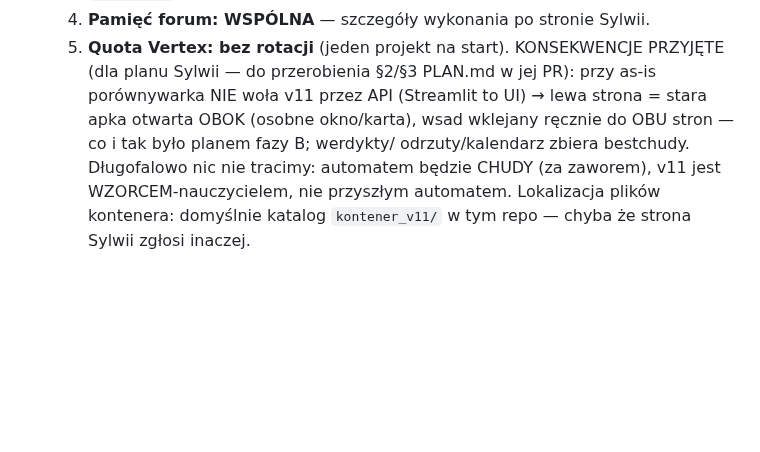
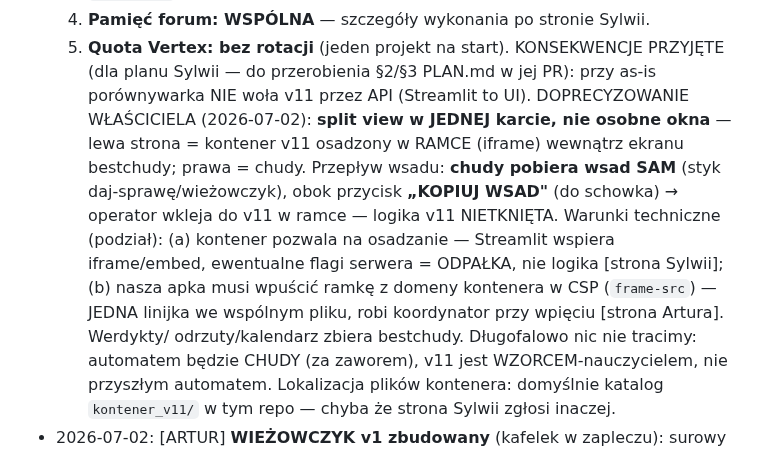
Before and after one commit to szturchaczysko-cpu/szturchacz-cloud, a Markdown page: COORDYNACJA.md, the part around the change. Drawn GitHub-style; blank space fills up the shorter version.

Commit message:
Doprecyzowanie wlasciciela: split view w JEDNEJ karcie (v11 w iframe) + przycisk KOPIUJ WSAD (chudy pobiera sam ze styku, operator wkleja do v11; logika v11 nietknieta); CSP frame-src po stronie koordynatora
Co-Authored-By: Claude Opus 4.8 <noreply@anthropic.com>

```diff
--- a/COORDYNACJA.md
+++ b/COORDYNACJA.md
@@ -227,8 +227,14 @@ AUDYT FUNDAMENTU (2026-07-01, workflow 4-agent: Swagger bramy + WA Cloud API + n
   4. **Pamięć forum: WSPÓLNA** — szczegóły wykonania po stronie Sylwii.
   5. **Quota Vertex: bez rotacji** (jeden projekt na start).
   KONSEKWENCJE PRZYJĘTE (dla planu Sylwii — do przerobienia §2/§3 PLAN.md w jej PR): przy as-is
-  porównywarka NIE woła v11 przez API (Streamlit to UI) → lewa strona = stara apka otwarta OBOK
-  (osobne okno/karta), wsad wklejany ręcznie do OBU stron — co i tak było planem fazy B; werdykty/
+  porównywarka NIE woła v11 przez API (Streamlit to UI). DOPRECYZOWANIE WŁAŚCICIELA (2026-07-02):
+  **split view w JEDNEJ karcie, nie osobne okna** — lewa strona = kontener v11 osadzony w RAMCE
+  (iframe) wewnątrz ekranu bestchudy; prawa = chudy. Przepływ wsadu: **chudy pobiera wsad SAM**
+  (styk daj-sprawę/wieżowczyk), obok przycisk **„KOPIUJ WSAD"** (do schowka) → operator wkleja
+  do v11 w ramce — logika v11 NIETKNIĘTA. Warunki techniczne (podział): (a) kontener pozwala na
+  osadzanie — Streamlit wspiera iframe/embed, ewentualne flagi serwera = ODPAŁKA, nie logika
+  [strona Sylwii]; (b) nasza apka musi wpuścić ramkę z domeny kontenera w CSP (`frame-src`) —
+  JEDNA linijka we wspólnym pliku, robi koordynator przy wpięciu [strona Artura]. Werdykty/
   odrzuty/kalendarz zbiera bestchudy. Długofalowo nic nie tracimy: automatem będzie CHUDY (za
   zaworem), v11 jest WZORCEM-nauczycielem, nie przyszłym automatem. Lokalizacja plików kontenera:
   domyślnie katalog `kontener_v11/` w tym repo — chyba że strona Sylwii zgłosi inaczej.
```
